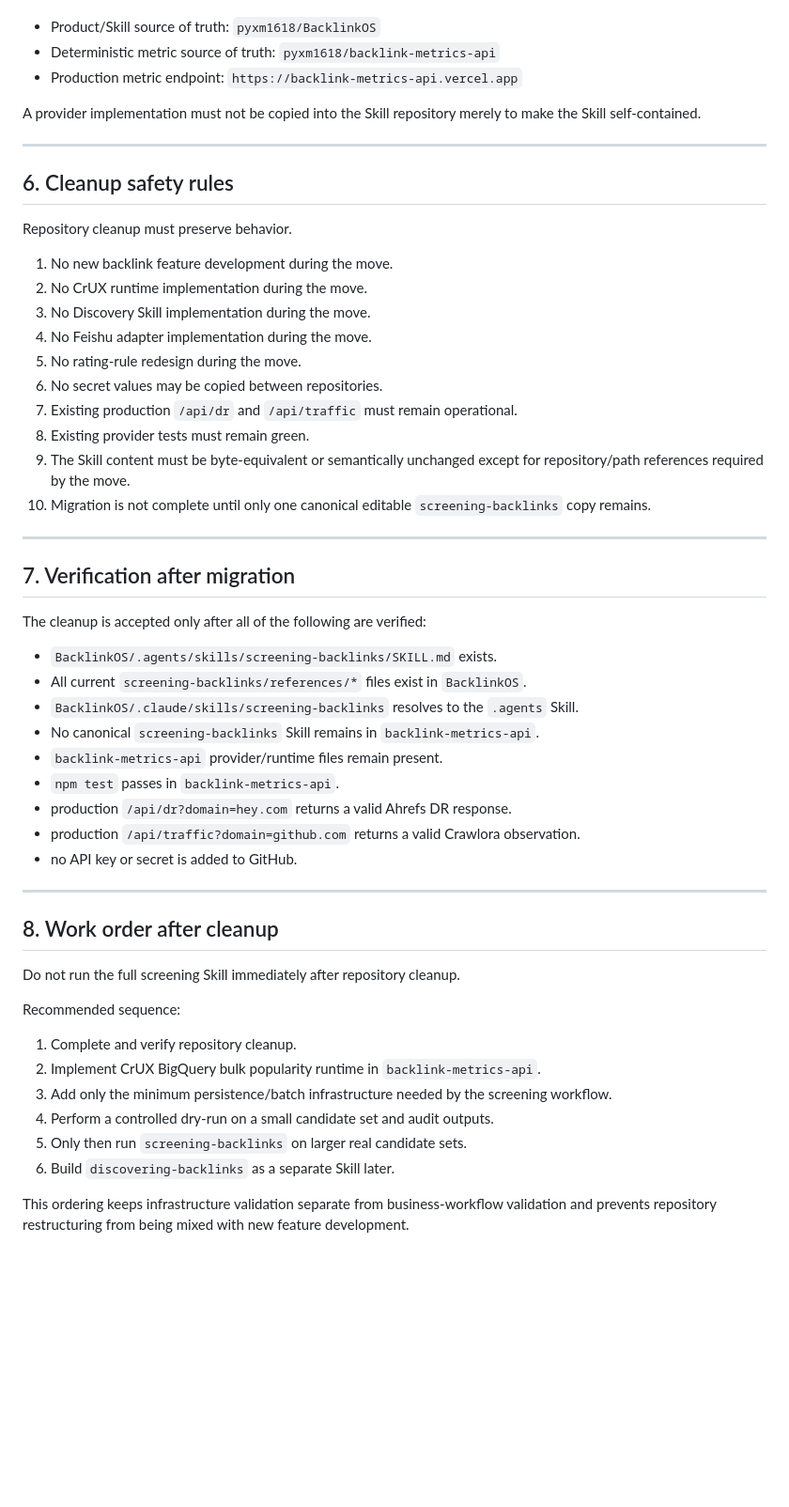
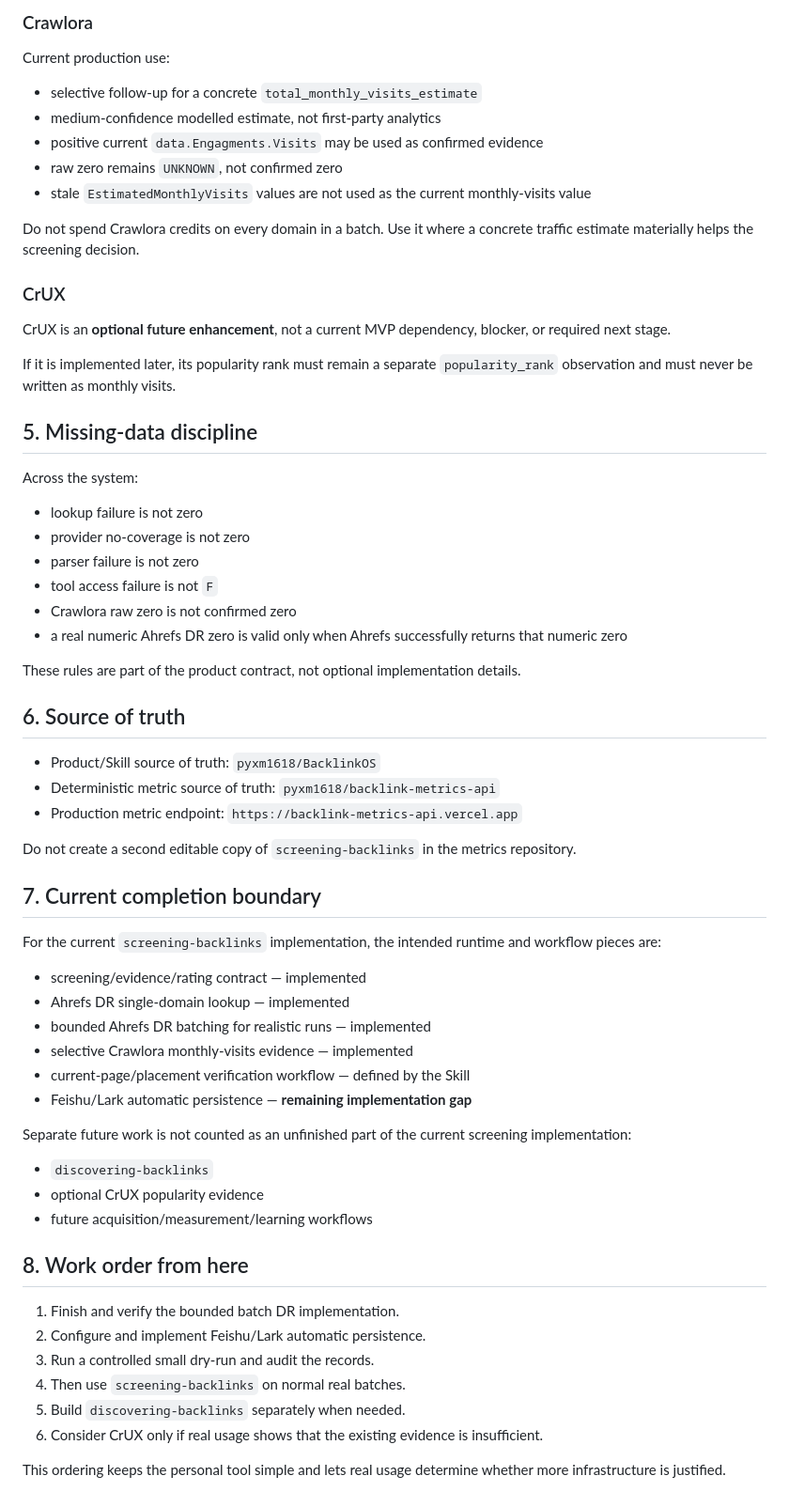
Before and after one commit to pyxm1618/BacklinkOS, a Markdown page: docs/REPOSITORY_ARCHITECTURE.md, the part around one of its changes. Shown at 94% size. Rendered like a GitHub page; blank space fills up the shorter version.

Commit message:
docs: update repository architecture for realistic screening scale

```diff
--- a/docs/REPOSITORY_ARCHITECTURE.md
+++ b/docs/REPOSITORY_ARCHITECTURE.md
@@ -187,56 +138,66 @@ After migration:
+### Crawlora
+
+Current production use:
+
+- selective follow-up for a concrete `total_monthly_visits_estimate`
+- medium-confidence modelled estimate, not first-party analytics
+- positive current `data.Engagments.Visits` may be used as confirmed evidence
+- raw zero remains `UNKNOWN`, not confirmed zero
+- stale `EstimatedMonthlyVisits` values are not used as the current monthly-visits value
+
+Do not spend Crawlora credits on every domain in a batch. Use it where a concrete traffic estimate materially helps the screening decision.
+
+### CrUX
+
+CrUX is an **optional future enhancement**, not a current MVP dependency, blocker, or required next stage.
+
+If it is implemented later, its popularity rank must remain a separate `popularity_rank` observation and must never be written as monthly visits.
+
+## 5. Missing-data discipline
+
+Across the system:
+
+- lookup failure is not zero
+- provider no-coverage is not zero
+- parser failure is not zero
+- tool access failure is not `F`
+- Crawlora raw zero is not confirmed zero
+- a real numeric Ahrefs DR zero is valid only when Ahrefs successfully returns that numeric zero
+
+These rules are part of the product contract, not optional implementation details.
+
+## 6. Source of truth
 
 - Product/Skill source of truth: `pyxm1618/BacklinkOS`
 - Deterministic metric source of truth: `pyxm1618/backlink-metrics-api`
 - Production metric endpoint: `https://backlink-metrics-api.vercel.app`
 
-A provider implementation must not be copied into the Skill repository merely to make the Skill self-contained.
+Do not create a second editable copy of `screening-backlinks` in the metrics repository.
 
----
+## 7. Current completion boundary
 
-## 6. Cleanup safety rules
+For the current `screening-backlinks` implementation, the intended runtime and workflow pieces are:
 
-Repository cleanup must preserve behavior.
+- screening/evidence/rating contract — implemented
+- Ahrefs DR single-domain lookup — implemented
+- bounded Ahrefs DR batching for realistic runs — implemented
+- selective Crawlora monthly-visits evidence — implemented
+- current-page/placement verification workflow — defined by the Skill
+- Feishu/Lark automatic persistence — **remaining implementation gap**
 
-1. No new backlink feature development during the move.
-2. No CrUX runtime implementation during the move.
-3. No Discovery Skill implementation during the move.
-4. No Feishu adapter implementation during the move.
-5. No rating-rule redesign during the move.
-6. No secret values may be copied between repositories.
-7. Existing production `/api/dr` and `/api/traffic` must remain operational.
-8. Existing provider tests must remain green.
-9. The Skill content must be byte-equivalent or semantically unchanged except for repository/path references required by the move.
-10. Migration is not complete until only one canonical editable `screening-backlinks` copy remains.
+Separate future work is not counted as an unfinished part of the current screening implementation:
 
----
+- `discovering-backlinks`
+- optional CrUX popularity evidence
+- future acquisition/measurement/learning workflows
 
-## 7. Verification after migration
+## 8. Work order from here
 
-The cleanup is accepted only after all of the following are verified:
+1. Finish and verify the bounded batch DR implementation.
+2. Configure and implement Feishu/Lark automatic persistence.
+3. Run a controlled small dry-run and audit the records.
+4. Then use `screening-backlinks` on normal real batches.
+5. Build `discovering-backlinks` separately when needed.
+6. Consider CrUX only if real usage shows that the existing evidence is insufficient.
 
-- `BacklinkOS/.agents/skills/screening-backlinks/SKILL.md` exists.
-- All current `screening-backlinks/references/*` files exist in `BacklinkOS`.
-- `BacklinkOS/.claude/skills/screening-backlinks` resolves to the `.agents` Skill.
-- No canonical `screening-backlinks` Skill remains in `backlink-metrics-api`.
-- `backlink-metrics-api` provider/runtime files remain present.
-- `npm test` passes in `backlink-metrics-api`.
-- production `/api/dr?domain=hey.com` returns a valid Ahrefs DR response.
-- production `/api/traffic?domain=github.com` returns a valid Crawlora observation.
-- no API key or secret is added to GitHub.
-
----
-
-## 8. Work order after cleanup
-
-Do not run the full screening Skill immediately after repository cleanup.
-
-Recommended sequence:
-
-1. Complete and verify repository cleanup.
-2. Implement CrUX BigQuery bulk popularity runtime in `backlink-metrics-api`.
-3. Add only the minimum persistence/batch infrastructure needed by the screening workflow.
-4. Perform a controlled dry-run on a small candidate set and audit outputs.
-5. Only then run `screening-backlinks` on larger real candidate sets.
-6. Build `discovering-backlinks` as a separate Skill later.
-
-This ordering keeps infrastructure validation separate from business-workflow validation and prevents repository restructuring from being mixed with new feature development.
+This ordering keeps the personal tool simple and lets real usage determine whether more infrastructure is justified.
```
Also changed, not shown: other parts of docs/REPOSITORY_ARCHITECTURE.md (+94 -143 lines).
